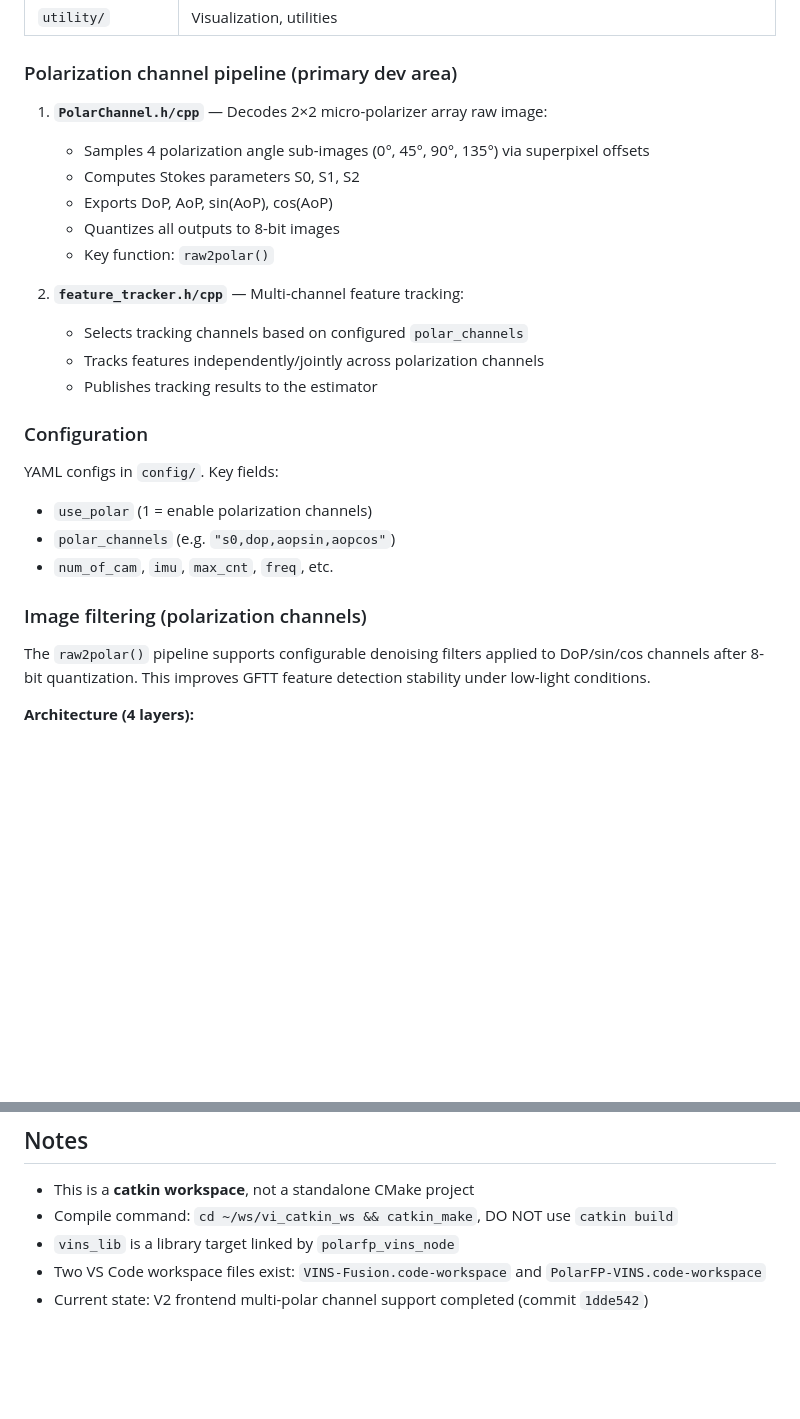
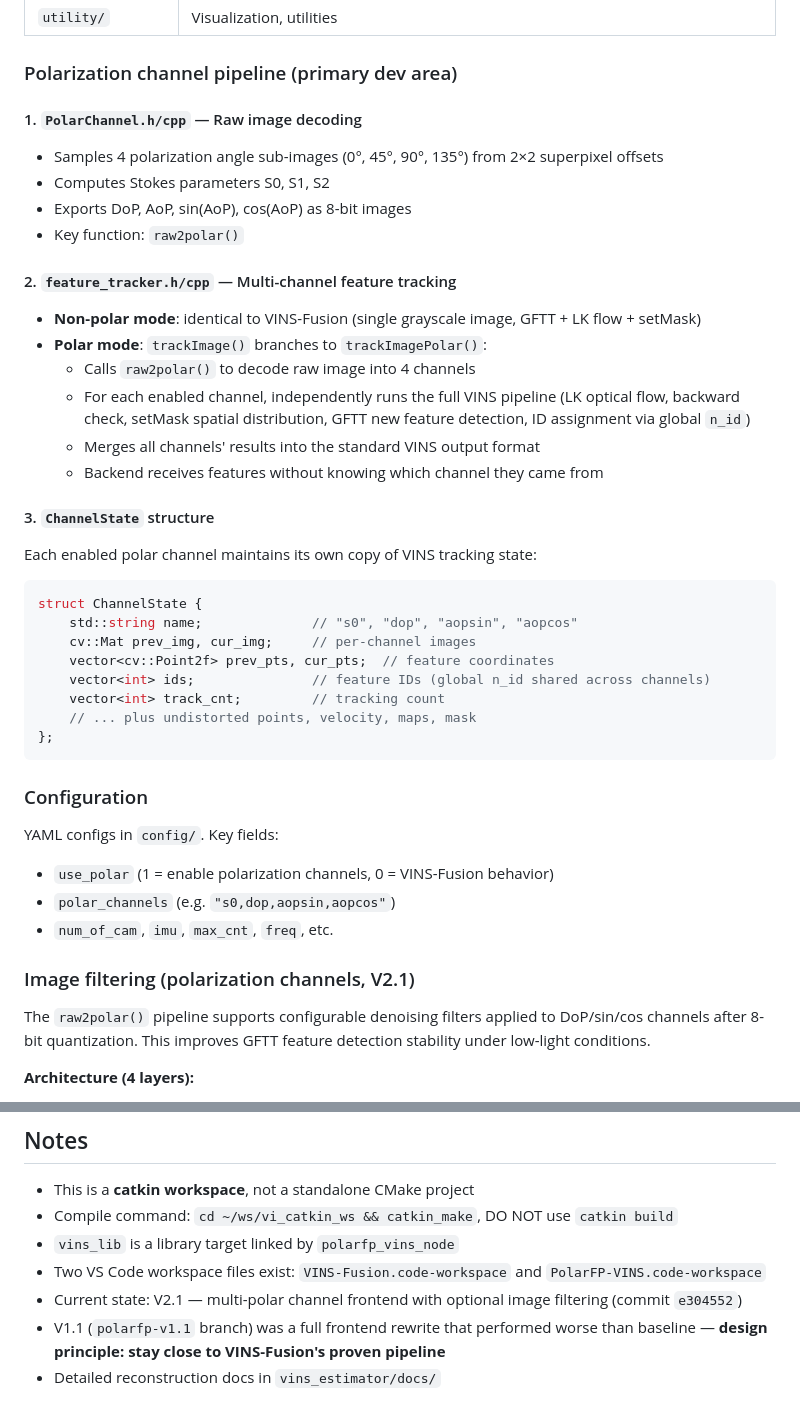
Before and after one commit to weixr18/PolarFP-VINS, a Markdown page: CLAUDE.md, 2 parts joined by grey strips. Drawn GitHub-style; blank space fills up the shorter version.

````diff
--- a/CLAUDE.md
+++ b/CLAUDE.md
@@ -33,26 +50,44 @@ source devel/setup.bash
 
 ### Polarization channel pipeline (primary dev area)
 
-1. **`PolarChannel.h/cpp`** — Decodes 2×2 micro-polarizer array raw image:
-   - Samples 4 polarization angle sub-images (0°, 45°, 90°, 135°) via superpixel offsets
-   - Computes Stokes parameters S0, S1, S2
-   - Exports DoP, AoP, sin(AoP), cos(AoP)
-   - Quantizes all outputs to 8-bit images
-   - Key function: `raw2polar()`
+#### 1. `PolarChannel.h/cpp` — Raw image decoding
 
-2. **`feature_tracker.h/cpp`** — Multi-channel feature tracking:
-   - Selects tracking channels based on configured `polar_channels`
-   - Tracks features independently/jointly across polarization channels
-   - Publishes tracking results to the estimator
+- Samples 4 polarization angle sub-images (0°, 45°, 90°, 135°) from 2×2 superpixel offsets
+- Computes Stokes parameters S0, S1, S2
+- Exports DoP, AoP, sin(AoP), cos(AoP) as 8-bit images
+- Key function: `raw2polar()`
+
+#### 2. `feature_tracker.h/cpp` — Multi-channel feature tracking
+
+- **Non-polar mode**: identical to VINS-Fusion (single grayscale image, GFTT + LK flow + setMask)
+- **Polar mode**: `trackImage()` branches to `trackImagePolar()`:
+  - Calls `raw2polar()` to decode raw image into 4 channels
+  - For each enabled channel, independently runs the full VINS pipeline (LK optical flow, backward check, setMask spatial distribution, GFTT new feature detection, ID assignment via global `n_id`)
+  - Merges all channels' results into the standard VINS output format
+  - Backend receives features without knowing which channel they came from
+
+#### 3. `ChannelState` structure
+
+Each enabled polar channel maintains its own copy of VINS tracking state:
+```cpp
+struct ChannelState {
+    std::string name;              // "s0", "dop", "aopsin", "aopcos"
+    cv::Mat prev_img, cur_img;     // per-channel images
+    vector<cv::Point2f> prev_pts, cur_pts;  // feature coordinates
+    vector<int> ids;               // feature IDs (global n_id shared across channels)
+    vector<int> track_cnt;         // tracking count
+    // ... plus undistorted points, velocity, maps, mask
+};
+```
 
 ### Configuration
 
 YAML configs in `config/`. Key fields:
-- `use_polar` (1 = enable polarization channels)
+- `use_polar` (1 = enable polarization channels, 0 = VINS-Fusion behavior)
 - `polar_channels` (e.g. `"s0,dop,aopsin,aopcos"`)
 - `num_of_cam`, `imu`, `max_cnt`, `freq`, etc.
 
-### Image filtering (polarization channels)
+### Image filtering (polarization channels, V2.1)
 
 The `raw2polar()` pipeline supports configurable denoising filters applied to DoP/sin/cos channels after 8-bit quantization. This improves GFTT feature detection stability under low-light conditions.
 
@@ -114,4 +163,6 @@ YAML config → parameters.cpp (read YAML) → parameters.h (extern POLAR_FILTER
 - Compile command: `cd ~/ws/vi_catkin_ws && catkin_make`, DO NOT use `catkin build`
 - `vins_lib` is a library target linked by `polarfp_vins_node`
 - Two VS Code workspace files exist: `VINS-Fusion.code-workspace` and `PolarFP-VINS.code-workspace`
-- Current state: V2 frontend multi-polar channel support completed (commit `1dde542`)
+- Current state: V2.1 — multi-polar channel frontend with optional image filtering (commit `e304552`)
+- V1.1 (`polarfp-v1.1` branch) was a full frontend rewrite that performed worse than baseline — **design principle: stay close to VINS-Fusion's proven pipeline**
+- Detailed reconstruction docs in `vins_estimator/docs/`
````
Also changed, not shown: other parts of CLAUDE.md (+33 -2 lines), README.md (+31 -15 lines).
